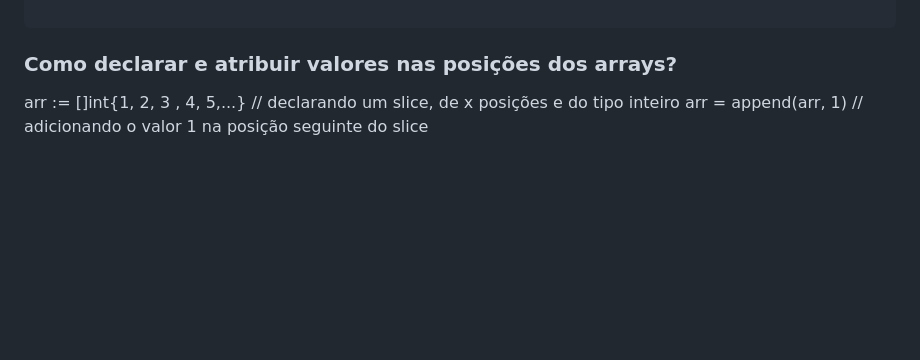
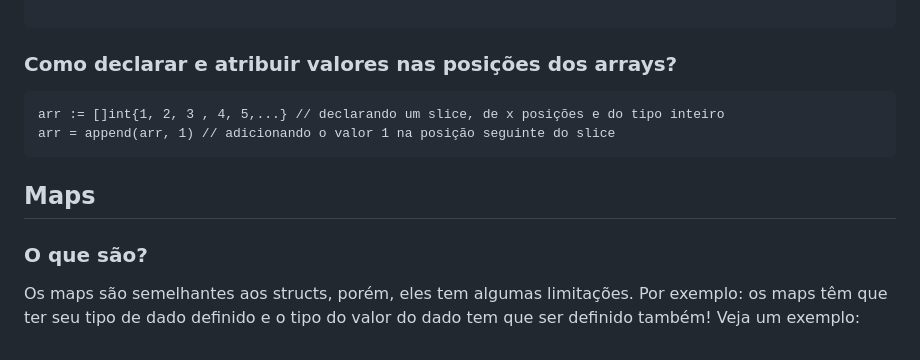
Before and after one commit to emanuelvsz/simple-projects, a Markdown page: golang/udemy-course/README.md, the part around the change. Drawn GitHub-style; blank space fills up the shorter version.

````diff
--- a/golang/udemy-course/README.md
+++ b/golang/udemy-course/README.md
@@ -175,5 +175,13 @@ Arrays tem um limite propriamente definido no código. Já os slices, não!
 ```
 ### Como declarar e atribuir valores nas posições dos arrays?
 
+```
 arr := []int{1, 2, 3 , 4, 5,...} // declarando um slice, de x posições e do tipo inteiro
 arr = append(arr, 1) // adicionando o valor 1 na posição seguinte do slice
+```
+
+## Maps
+
+### O que são?
+
+Os maps são semelhantes aos structs, porém, eles tem algumas limitações. Por exemplo: os maps têm que ter seu tipo de dado definido e o tipo do valor do dado tem que ser definido também! Veja um exemplo:
````
